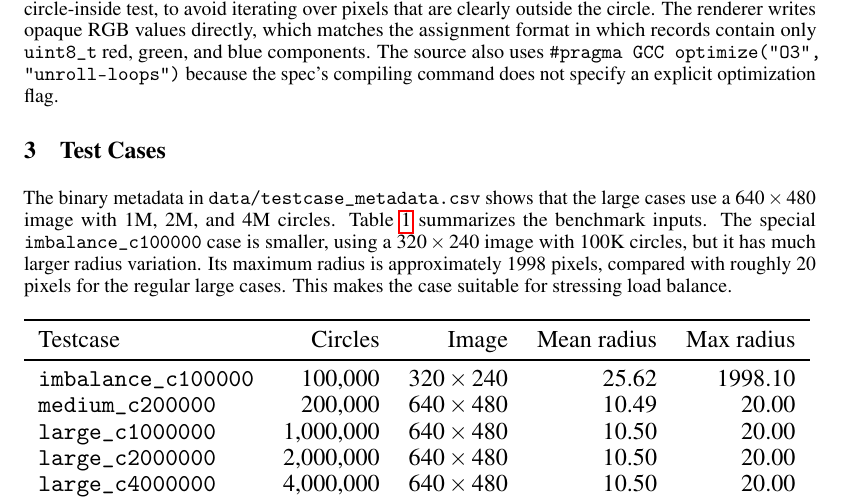
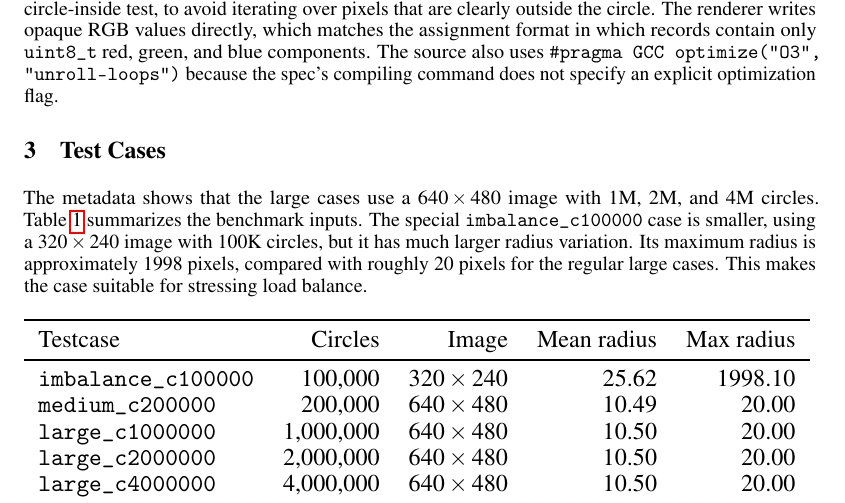
Before and after one commit to namwoam/pdp, a LaTeX problem sheet (hw2/report.tex): part of page 2 of 4, cut so that both start at the same text. Compiled offline with pdfLaTeX.

Commit message:
fix: fix wording

```diff
--- a/hw2/report.tex
+++ b/hw2/report.tex
@@ -51,7 +51,7 @@ This mode reduces the per-rank rasterization cost to approximately \(1/P\) of th
 The implementation applies per-row analytic \(x\)-range trimming with \texttt{sqrtf}, followed by the exact circle-inside test, to avoid iterating over pixels that are clearly outside the circle. The renderer writes opaque RGB values directly, which matches the assignment format in which records contain only \texttt{uint8\_t} red, green, and blue components. The source also uses \texttt{\#pragma GCC optimize("O3", "unroll-loops")} because the spec's compiling command does not specify an explicit optimization flag.
 
 \section{Test Cases}
-The binary metadata in \texttt{data/testcase\_metadata.csv} shows that the large cases use a 640\,$\times$\,480 image with 1M, 2M, and 4M circles. Table~\ref{tab:testcases} summarizes the benchmark inputs. The special \texttt{imbalance\_c100000} case is smaller, using a 320\,$\times$\,240 image with 100K circles, but it has much larger radius variation. Its maximum radius is approximately 1998 pixels, compared with roughly 20 pixels for the regular large cases. This makes the case suitable for stressing load balance.
+The metadata shows that the large cases use a 640\,$\times$\,480 image with 1M, 2M, and 4M circles. Table~\ref{tab:testcases} summarizes the benchmark inputs. The special \texttt{imbalance\_c100000} case is smaller, using a 320\,$\times$\,240 image with 100K circles, but it has much larger radius variation. Its maximum radius is approximately 1998 pixels, compared with roughly 20 pixels for the regular large cases. This makes the case suitable for stressing load balance.
 
 \begin{table}[htbp]
 \centering
```
Also changed, not shown: hw2/report.pdf.
